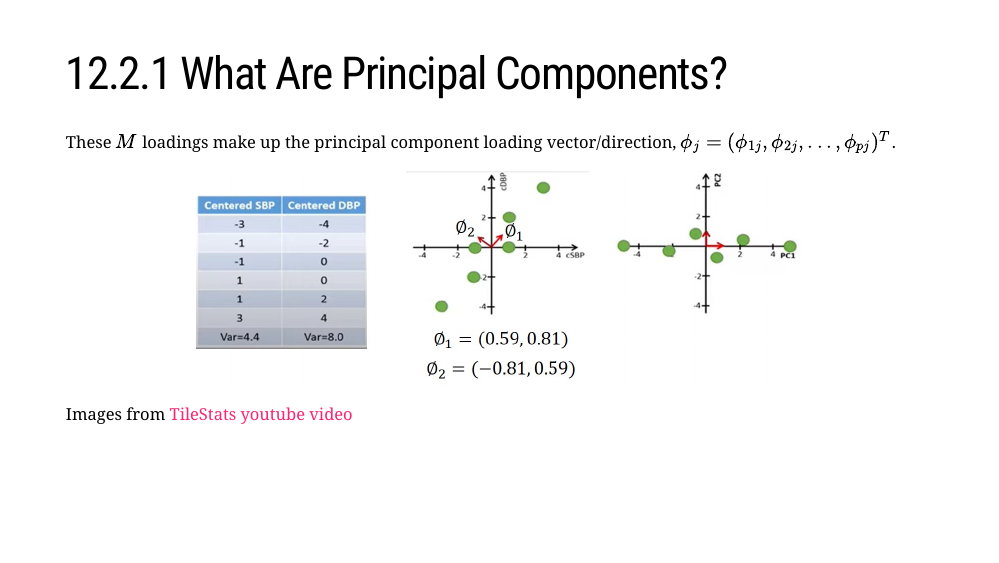
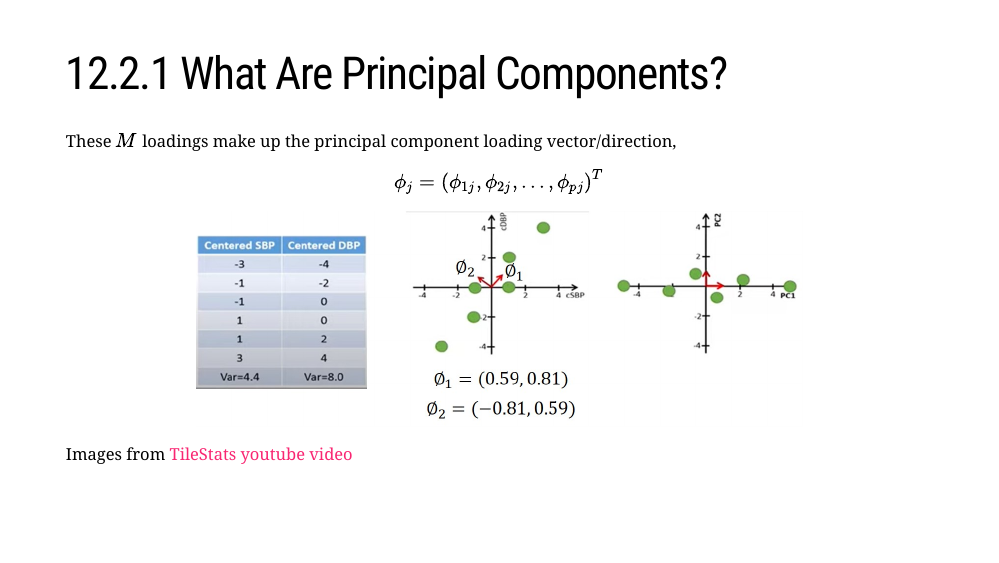
Before and after one commit to JauntyJJS/islr2-bookclub-cohort3-chapter12, an R Markdown document (index.Rmd): page 6 of 55. The pictures show the slides in the output file index.html that the author committed with the source; the slides are laid out offline by our stand-in for remark.js, each with all of its steps uncovered, in fonts that may differ from those the slides ask for, and without slide numbers, shadows or browser add-ons; a font, style sheet, LaTeX package, included part or bibliography that could not be used is replaced or left out.

Commit message:
Change phi settings

````diff
--- a/index.Rmd
+++ b/index.Rmd
@@ -180,7 +180,10 @@
 
 # 12.2.1 What Are Principal Components?
 
-These $M$ loadings make up the principal component loading vector/direction, $\phi_{j} = (\phi_{1j}, \phi_{2j}, . . ., \phi_{pj})^{T}$.
+These $M$ loadings make up the principal component loading vector/direction,
+
+$$\phi_{j} = (\phi_{1j}, \phi_{2j}, . . ., \phi_{pj})^{T}$$
+
 
 ```{r echo = FALSE, out.width="70%"}
 knitr::include_graphics("img/pca_loadings.jpg")
````
Also changed, not shown: index.html.
